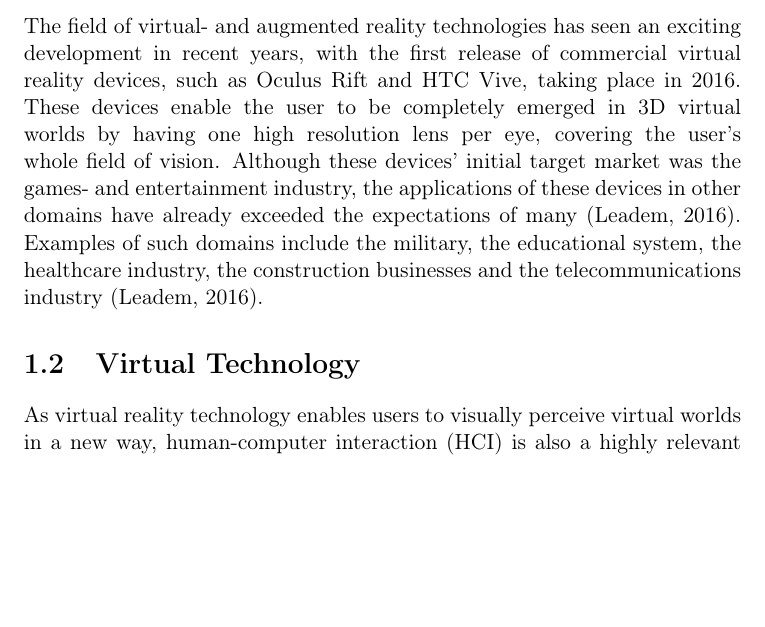
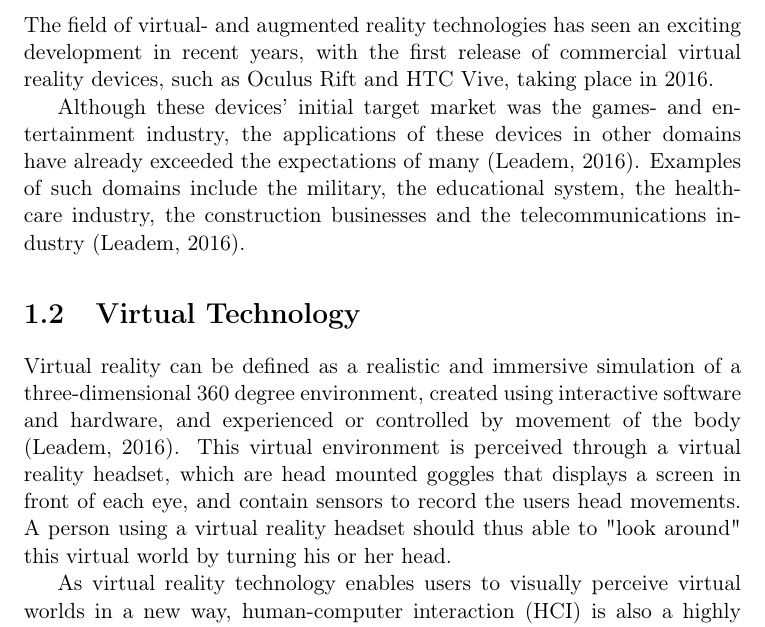
Before and after one commit to Aalsaunet/VRDesignReviewApplication, a LaTeX thesis (main/master.tex, which reads 1-introduction/introduction.tex): part of page 15 of 38, cut so that both start at the same text, the shorter picture padded with empty space. Compiled offline with pdfLaTeX; a LaTeX package or settings file that is missing is left out.

Commit message:
wrote some more in the intro

```diff
--- a/1-introduction/introduction.tex
+++ b/1-introduction/introduction.tex
@@ -1,12 +1,24 @@
 \section{Background}
 The field of virtual- and augmented reality technologies has seen an exciting development in recent years,
 with the first release of commercial virtual reality devices, such as Oculus Rift and HTC Vive, taking place in 2016.
-These devices enable the user to be completely emerged in 3D virtual worlds by having one high resolution lens per eye,
-covering the user's whole field of vision. Although these devices' initial target market was the games- and entertainment industry,
+
+
+
+Although these devices' initial target market was the games- and entertainment industry,
 the applications of these devices in other domains have already exceeded the expectations of many~\citep{VRS2016}.
 Examples of such domains include the military, the educational system, the healthcare industry, the construction businesses and the telecommunications industry~\citep{VRS2016}.
 
 \section{Virtual Technology}
+Virtual reality can be defined as a realistic and immersive simulation of a three-dimensional 360 degree environment,
+created using interactive software and hardware, and experienced or controlled by movement of the body \citep{VRS2016}.
+This virtual environment is perceived through a virtual reality headset, which are head mounted goggles that displays a screen in front of each eye, and contain sensors to
+record the users head movements. A person using a virtual reality headset should thus able to "look around" this virtual world by turning his or her head.
+
+
+
+
+%These devices enable the user to be completely emerged in 3D virtual worlds by having one high resolution lens per eye,
+%covering the user's whole field of vision.
 
 
 As virtual reality technology enables users to visually perceive virtual worlds in a new way,
```
Also changed, not shown: main/references.bib (+7 -0 lines).
